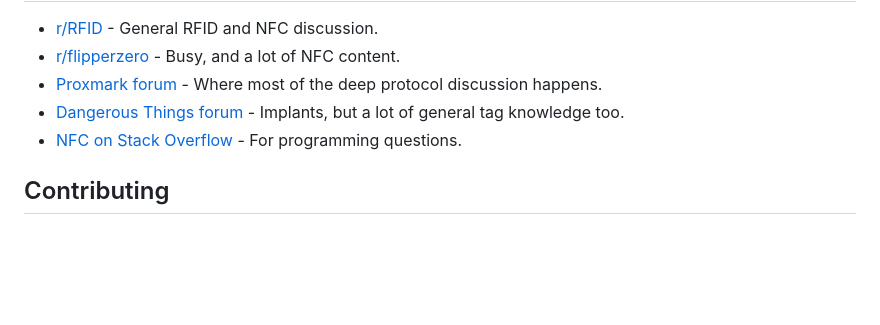
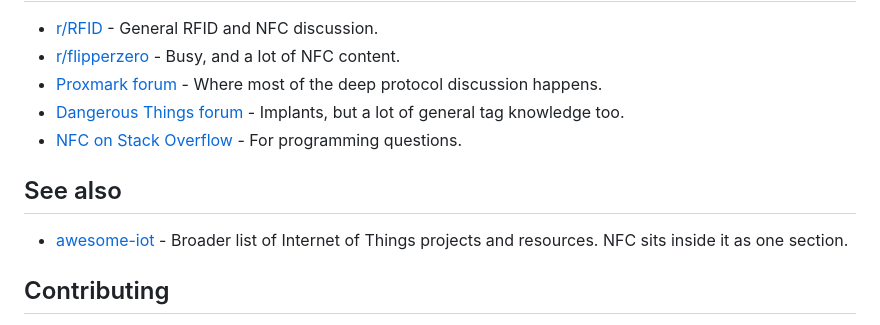
Before and after one commit to 3liAf/awesome-nfc, a Markdown page: README.md, the part around the change. Drawn GitHub-style; blank space fills up the shorter version.

Commit message:
Remove broken awesome-iot submodule, add See also link
The awesome-iot entry in the tree was a gitlink to a snapshot of
HQarroum/awesome-iot with no .gitmodules file, so cloning the repo
left an empty directory. Replace it with a See also link in the
README pointing to the upstream project, which already links back
to this list.

```diff
--- a/README.md
+++ b/README.md
@@ -182,6 +182,10 @@ Tag types 1 through 5 are NFC Forum categories, not chip names. NTAG213, NTAG215
 - [Dangerous Things forum](https://forum.dangerousthings.com/) - Implants, but a lot of general tag knowledge too.
 - [NFC on Stack Overflow](https://stackoverflow.com/questions/tagged/nfc) - For programming questions.
 
+## See also
+
+- [awesome-iot](https://github.com/HQarroum/awesome-iot) - Broader list of Internet of Things projects and resources. NFC sits inside it as one section.
+
 ## Contributing
 
 Suggestions are welcome. See [the contributing guide](CONTRIBUTING.md). The main rule is that links must be live and projects must be either maintained or explicitly labelled as not.
```
